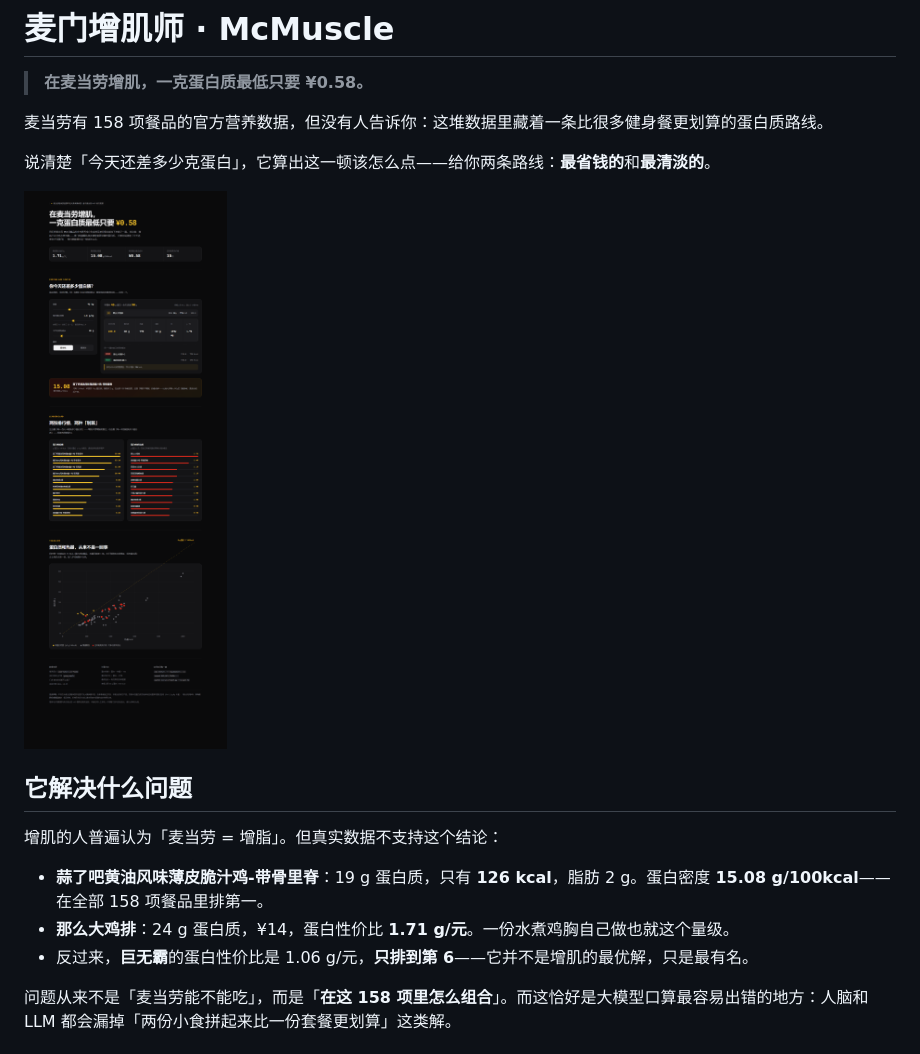
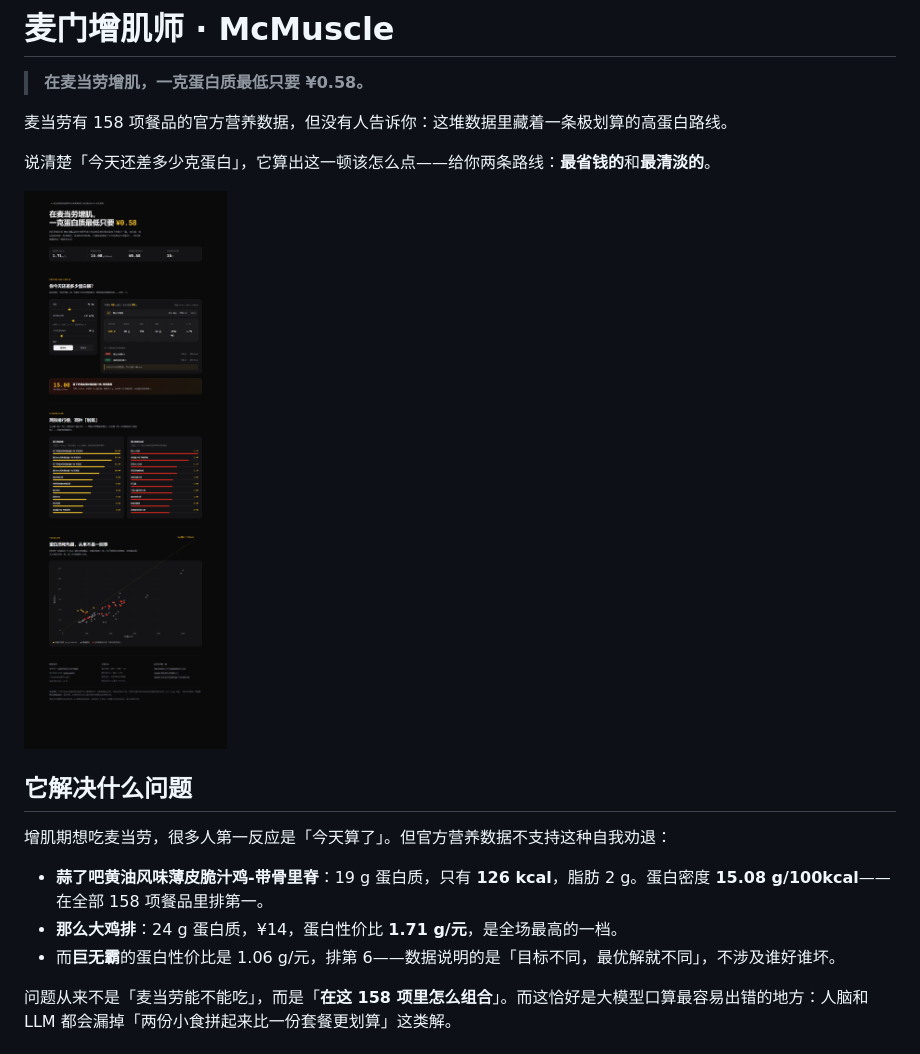
Before and after one commit to Calvino-Y/mcd-muscle-coach, a Markdown page: README.md, the part around the change. Drawn GitHub-style; pictures changed too: docs/preview-full.png.

```diff
--- a/README.md
+++ b/README.md
@@ -2,7 +2,7 @@
 
 > **在麦当劳增肌，一克蛋白质最低只要 ¥0.58。**
 
-麦当劳有 158 项餐品的官方营养数据，但没有人告诉你：这堆数据里藏着一条比很多健身餐更划算的蛋白质路线。
+麦当劳有 158 项餐品的官方营养数据，但没有人告诉你：这堆数据里藏着一条极划算的高蛋白路线。
 
 说清楚「今天还差多少克蛋白」，它算出这一顿该怎么点——给你两条路线：**最省钱的**和**最清淡的**。
 
@@ -10,11 +10,11 @@
 
 ## 它解决什么问题
 
-增肌的人普遍认为「麦当劳 = 增脂」。但真实数据不支持这个结论：
+增肌期想吃麦当劳，很多人第一反应是「今天算了」。但官方营养数据不支持这种自我劝退：
 
 - **蒜了吧黄油风味薄皮脆汁鸡-带骨里脊**：19 g 蛋白质，只有 **126 kcal**，脂肪 2 g。蛋白密度 **15.08 g/100kcal**——在全部 158 项餐品里排第一。
-- **那么大鸡排**：24 g 蛋白质，¥14，蛋白性价比 **1.71 g/元**。一份水煮鸡胸自己做也就这个量级。
-- 反过来，**巨无霸**的蛋白性价比是 1.06 g/元，**只排到第 6**——它并不是增肌的最优解，只是最有名。
+- **那么大鸡排**：24 g 蛋白质，¥14，蛋白性价比 **1.71 g/元**，是全场最高的一档。
+- 而**巨无霸**的蛋白性价比是 1.06 g/元，排第 6——数据说明的是「目标不同，最优解就不同」，不涉及谁好谁坏。
 
 问题从来不是「麦当劳能不能吃」，而是「**在这 158 项里怎么组合**」。而这恰好是大模型口算最容易出错的地方：人脑和 LLM 都会漏掉「两份小食拼起来比一份套餐更划算」这类解。
 
```
Also changed, not shown: SKILL.md (+1 -1 lines), 2 other files.
